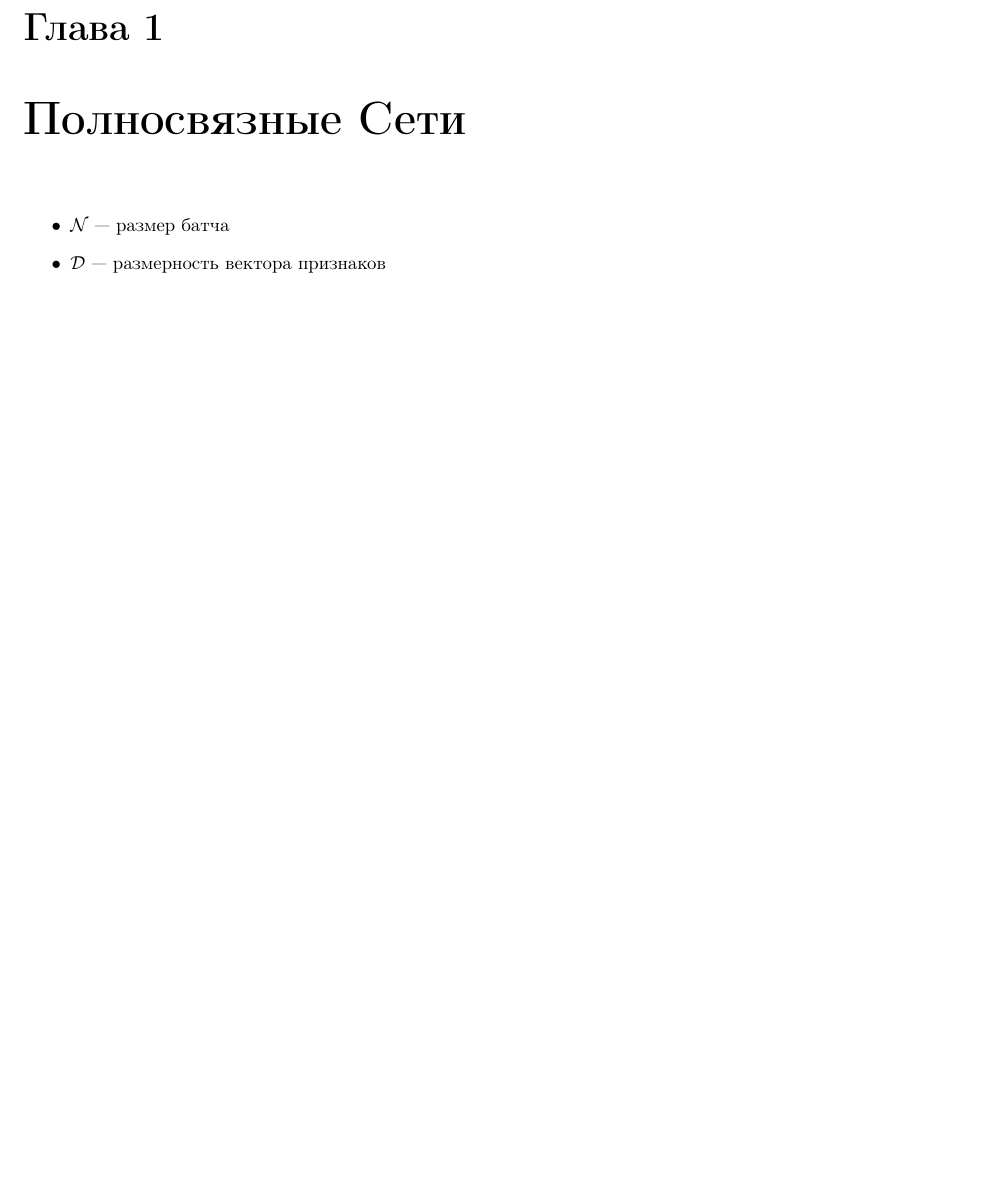
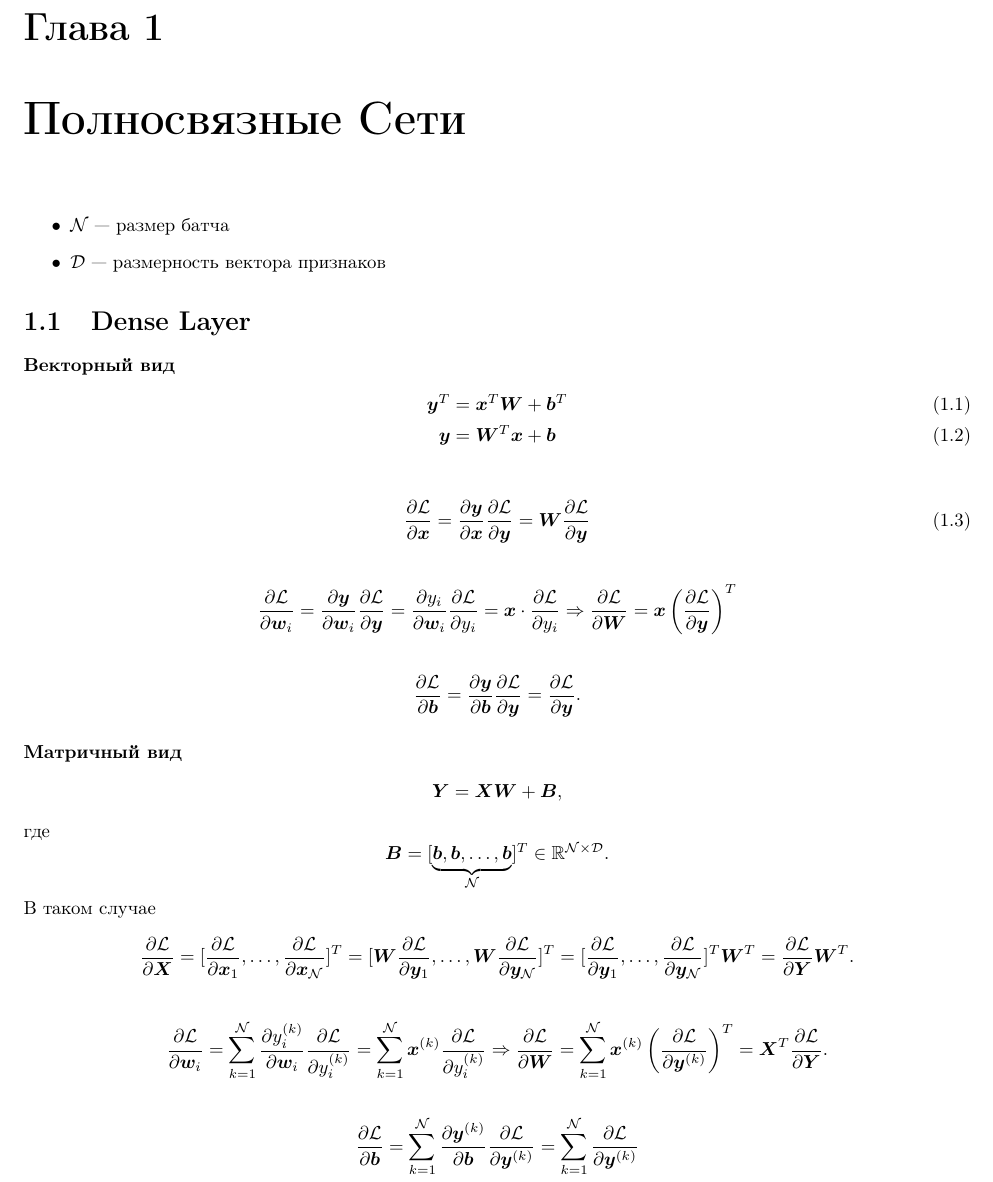
Before and after one commit to siri3us/ml, a LaTeX document (book/ml.tex): part of page 3 of 9 before the commit and part of page 3 of 10 after it, cut so that both start at the same text, the shorter picture padded with empty space. Compiled offline with pdfLaTeX.

Commit message:
Second assignment: rewriting

```diff
--- a/book/ml.tex
+++ b/book/ml.tex
@@ -133,6 +133,48 @@
 	\item $\NumOfSamples$ --- размер батча
 	\item $\NumOfDims$ --- размерность вектора признаков
 \end{itemize}
+
+\section{Dense Layer}
+
+\paragraph{Векторный вид}
+
+\begin{gather}
+\boldy^T = \boldx^T \boldW + \boldb^T \\
+\boldy = \boldW^T \boldx + \boldb
+\end{gather}
+
+\begin{gather}
+\partder{\Loss}{\boldx} = \partder{\boldy}{\boldx} \partder{\Loss}{\boldy} = \boldW \partder{\Loss}{\boldy}
+\end{gather}
+
+\begin{gather*}
+\partder{\Loss}{\boldw_i} = \partder{\boldy}{\boldw_i} \partder{\Loss}{\boldy} = \partder{y_i}{\boldw_i} \partder{\Loss}{y_i} = \boldx \cdot \partder{\Loss}{y_i} \Rightarrow \partder{\Loss}{\boldW} = \boldx \left(\partder{\Loss}{\boldy}\right)^T
+\end{gather*}
+
+\begin{gather*}
+\partder{\Loss}{\boldb} = \partder{\boldy}{\boldb} \partder{\Loss}{\boldy} = \partder{\Loss}{\boldy}.
+\end{gather*}
+
+
+\paragraph{Матричный вид}
+
+\begin{gather*}
+\boldY = \boldX \boldW + \boldB,
+\end{gather*}
+где
+$$\boldB = [\underbrace{\boldb, \boldb, \dots, \boldb}_{\NumOfSamples}]^T \in \mathbb{R}^{\NumOfSamples \times \NumOfDims}.$$
+В таком случае
+\begin{gather*}
+\partder{\Loss}{\boldX} = [\partder{\Loss}{\boldx_1}, \dots, \partder{\Loss}{\boldx_\NumOfSamples}]^T = [\boldW  \partder{\Loss}{\boldy_1}, \dots,  \boldW \partder{\Loss}{\boldy_{\NumOfSamples}}]^T =  [\partder{\Loss}{\boldy_1}, \dots,  \partder{\Loss}{\boldy_{\NumOfSamples}}]^T \boldW^T =  \partder{\Loss}{\boldY} \boldW^T.
+\end{gather*}
+
+\begin{gather*}
+\partder{\Loss}{\boldw_i} = \Sum_{k=1}^{\NumOfSamples} \partder{y_i^{(k)}}{\boldw_i} \partder{\Loss}{y_i^{(k)}} = \Sum_{k=1}^{\NumOfSamples} \boldx^{(k)} \partder{\Loss}{y_i^{(k)}} \Rightarrow \partder{\Loss}{\boldW} = \Sum_{k=1}^{\NumOfSamples} \boldx^{(k)} \left(\partder{\Loss}{\boldy^{(k)}}\right)^T = \boldX^T \partder{\Loss}{\boldY}.
+\end{gather*}
+
+\begin{gather*}
+\partder{\Loss}{\boldb} = \Sum_{k=1}^{\NumOfSamples} \partder{\boldy^{(k)}}{\boldb} \partder{\Loss}{\boldy^{(k)}} = \Sum_{k=1}^{\NumOfSamples} \partder{\Loss}{\boldy^{(k)}}
+\end{gather*}
 
 \section{Batch Normalization}
 
```
Also changed, not shown: book/commands.tex (+3 -0 lines), 2 other files.
